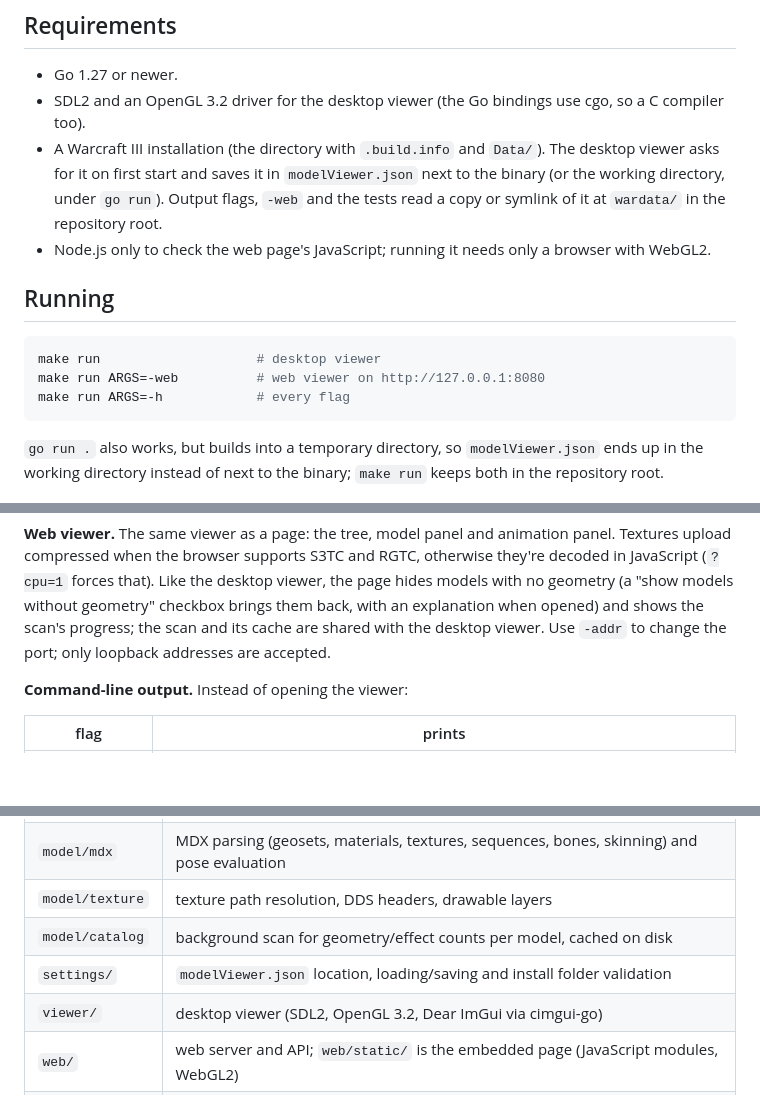
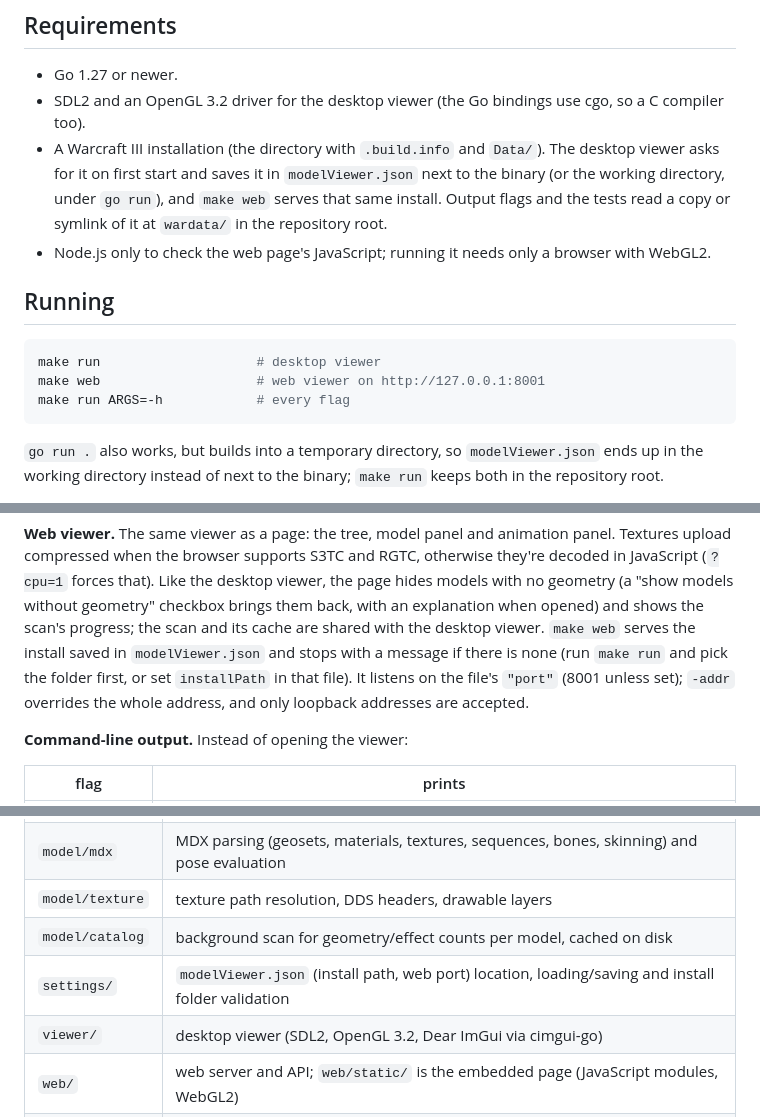
Before and after one commit to Wowo10/W3ModelViewer, a Markdown page: README.md, 3 parts joined by grey strips. Rendered like a GitHub page; blank space fills up the shorter version.

Commit message:
docs(WEB-11): document make web and the port setting
Co-Authored-By: Claude Sonnet 5.5 <noreply@anthropic.com>

````diff
--- a/README.md
+++ b/README.md
@@ -16,8 +16,8 @@ web viewer only listens on localhost.
 - A Warcraft III installation (the directory with `.build.info` and
   `Data/`). The desktop viewer asks for it on first start and saves it in
   `modelViewer.json` next to the binary (or the working directory, under
-  `go run`). Output flags, `-web` and the tests read a copy or symlink of
-  it at `wardata/` in the repository root.
+  `go run`), and `make web` serves that same install. Output flags and the
+  tests read a copy or symlink of it at `wardata/` in the repository root.
 - Node.js only to check the web page's JavaScript; running it needs only a
   browser with WebGL2.
 
@@ -25,7 +25,7 @@ web viewer only listens on localhost.
 
 ```sh
 make run                    # desktop viewer
-make run ARGS=-web          # web viewer on http://127.0.0.1:8080
+make web                    # web viewer on http://127.0.0.1:8001
 make run ARGS=-h            # every flag
 ```
 
@@ -52,8 +52,11 @@ and RGTC, otherwise they're decoded in JavaScript (`?cpu=1` forces that). Like
 the desktop viewer, the page hides models with no geometry (a "show models
 without geometry" checkbox brings them back, with an explanation when opened)
 and shows the scan's progress; the scan and its cache are shared with the
-desktop viewer. Use `-addr` to change the port; only loopback addresses are
-accepted.
+desktop viewer. `make web` serves the install saved in `modelViewer.json`
+and stops with a message if there is none (run `make run` and pick the
+folder first, or set `installPath` in that file). It listens on the file's
+`"port"` (8001 unless set); `-addr` overrides the whole address, and only
+loopback addresses are accepted.
 
 **Command-line output.** Instead of opening the viewer:
 
@@ -95,7 +98,7 @@ from.
 | `model/mdx` | MDX parsing (geosets, materials, textures, sequences, bones, skinning) and pose evaluation |
 | `model/texture` | texture path resolution, DDS headers, drawable layers |
 | `model/catalog` | background scan for geometry/effect counts per model, cached on disk |
-| `settings/` | `modelViewer.json` location, loading/saving and install folder validation |
+| `settings/` | `modelViewer.json` (install path, web port) location, loading/saving and install folder validation |
 | `viewer/` | desktop viewer (SDL2, OpenGL 3.2, Dear ImGui via cimgui-go) |
 | `web/` | web server and API; `web/static/` is the embedded page (JavaScript modules, WebGL2) |
 | `main.go` | flags and command-line output |
````
